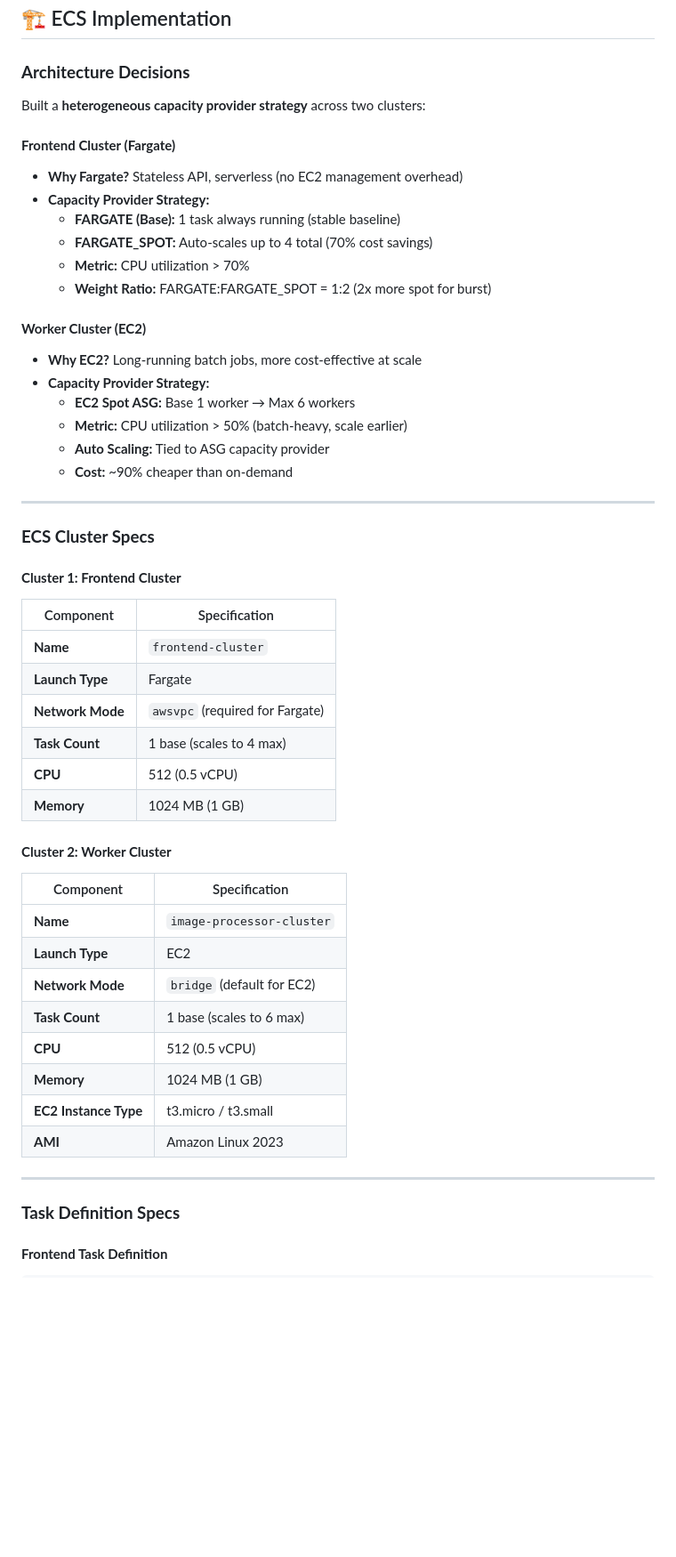
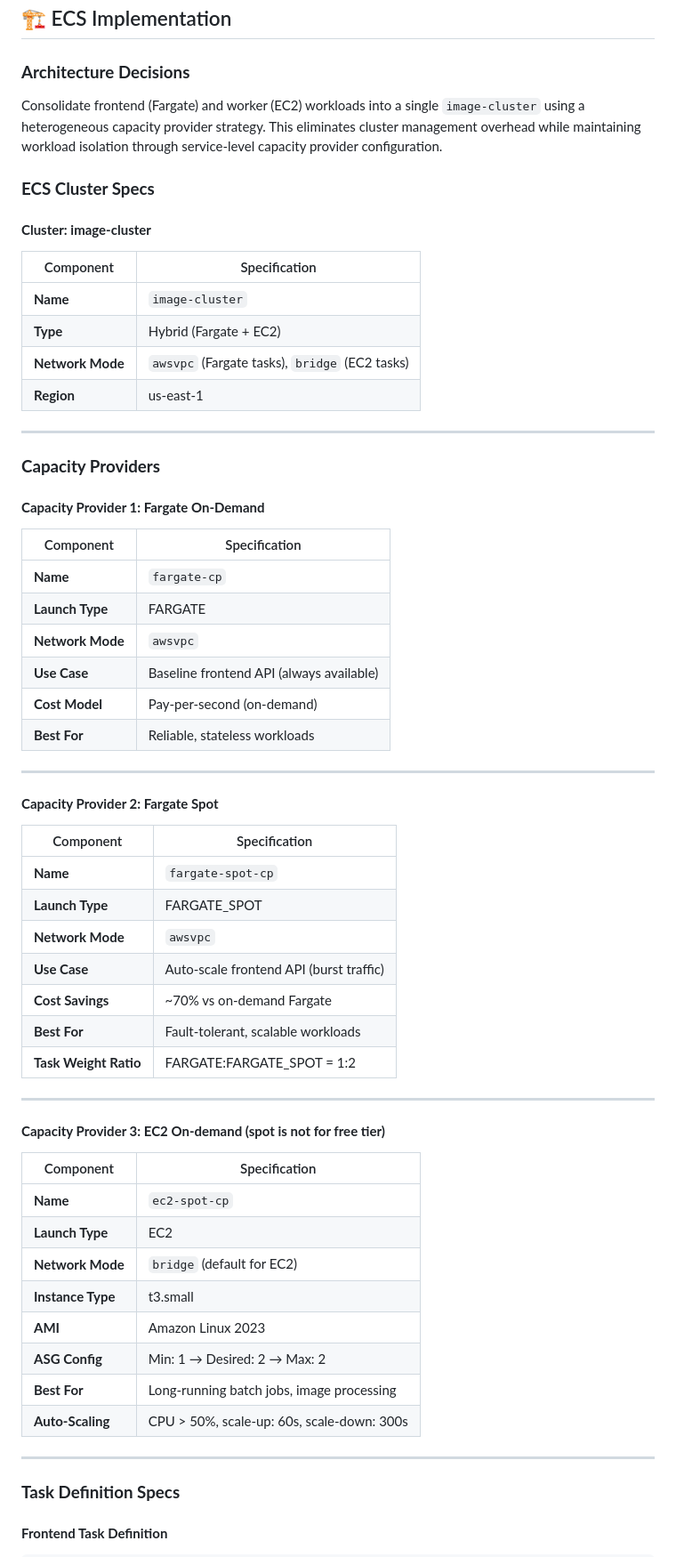
Before and after one commit to Siddhesh-07/ecs-scalable-image-processing, a Markdown page: README.md, the part around the change. Shown at 89% size. Rendered like a GitHub page; blank space fills up the shorter version.

Commit message:
Revise ECS architecture and cluster specifications
Consolidate frontend and worker workloads into a single image-cluster using a heterogeneous capacity provider strategy. Update specifications for Fargate and EC2 clusters, including capacity providers and task definitions.

```diff
--- a/README.md
+++ b/README.md
@@ -114,53 +114,65 @@ Result: User got response in 5 seconds
 
 ### **Architecture Decisions**
 
-Built a **heterogeneous capacity provider strategy** across two clusters:
+Consolidate frontend (Fargate) and worker (EC2) workloads into a single `image-cluster` using a heterogeneous capacity provider strategy. This eliminates cluster management overhead while maintaining workload isolation through service-level capacity provider configuration.
 
-#### **Frontend Cluster (Fargate)**
-- **Why Fargate?** Stateless API, serverless (no EC2 management overhead)
-- **Capacity Provider Strategy:**
-  - **FARGATE (Base):** 1 task always running (stable baseline)
-  - **FARGATE_SPOT:** Auto-scales up to 4 total (70% cost savings)
-  - **Metric:** CPU utilization > 70%
-  - **Weight Ratio:** FARGATE:FARGATE_SPOT = 1:2 (2x more spot for burst)
+### **ECS Cluster Specs**
 
-#### **Worker Cluster (EC2)**
-- **Why EC2?** Long-running batch jobs, more cost-effective at scale
-- **Capacity Provider Strategy:**
-  - **EC2 Spot ASG:** Base 1 worker → Max 6 workers
-  - **Metric:** CPU utilization > 50% (batch-heavy, scale earlier)
-  - **Auto Scaling:** Tied to ASG capacity provider
-  - **Cost:** ~90% cheaper than on-demand
+#### **Cluster: image-cluster**
+
+| Component | Specification |
+|-----------|---|
+| **Name** | `image-cluster` |
+| **Type** | Hybrid (Fargate + EC2) |
+| **Network Mode** | `awsvpc` (Fargate tasks), `bridge` (EC2 tasks) |
+| **Region** | us-east-1 |
 
 ---
 
-### **ECS Cluster Specs**
+### **Capacity Providers**
 
-#### **Cluster 1: Frontend Cluster**
+#### **Capacity Provider 1: Fargate On-Demand**
 
 | Component | Specification |
 |-----------|---|
-| **Name** | `frontend-cluster` |
-| **Launch Type** | Fargate |
-| **Network Mode** | `awsvpc` (required for Fargate) |
-| **Task Count** | 1 base (scales to 4 max) |
-| **CPU** | 512 (0.5 vCPU) |
-| **Memory** | 1024 MB (1 GB) |
+| **Name** | `fargate-cp` |
+| **Launch Type** | FARGATE |
+| **Network Mode** | `awsvpc` |
+| **Use Case** | Baseline frontend API (always available) |
+| **Cost Model** | Pay-per-second (on-demand) |
+| **Best For** | Reliable, stateless workloads |
 
-#### **Cluster 2: Worker Cluster**
+---
+
+#### **Capacity Provider 2: Fargate Spot**
 
 | Component | Specification |
 |-----------|---|
-| **Name** | `image-processor-cluster` |
+| **Name** | `fargate-spot-cp` |
+| **Launch Type** | FARGATE_SPOT |
+| **Network Mode** | `awsvpc` |
+| **Use Case** | Auto-scale frontend API (burst traffic) |
+| **Cost Savings** | ~70% vs on-demand Fargate |
+| **Best For** | Fault-tolerant, scalable workloads |
+| **Task Weight Ratio** | FARGATE:FARGATE_SPOT = 1:2 |
+
+---
+
+#### **Capacity Provider 3: EC2 On-demand (spot is not for free tier)**
+
+| Component | Specification |
+|-----------|---|
+| **Name** | `ec2-spot-cp` |
 | **Launch Type** | EC2 |
 | **Network Mode** | `bridge` (default for EC2) |
-| **Task Count** | 1 base (scales to 6 max) |
-| **CPU** | 512 (0.5 vCPU) |
-| **Memory** | 1024 MB (1 GB) |
-| **EC2 Instance Type** | t3.micro / t3.small |
+| **Instance Type** | t3.small |
 | **AMI** | Amazon Linux 2023 |
+| **ASG Config** | Min: 1 → Desired: 2 → Max: 2 |
+| **Best For** | Long-running batch jobs, image processing |
+| **Auto-Scaling** | CPU > 50%, scale-up: 60s, scale-down: 300s |
 
 ---
+
 
 ### **Task Definition Specs**
 
```
